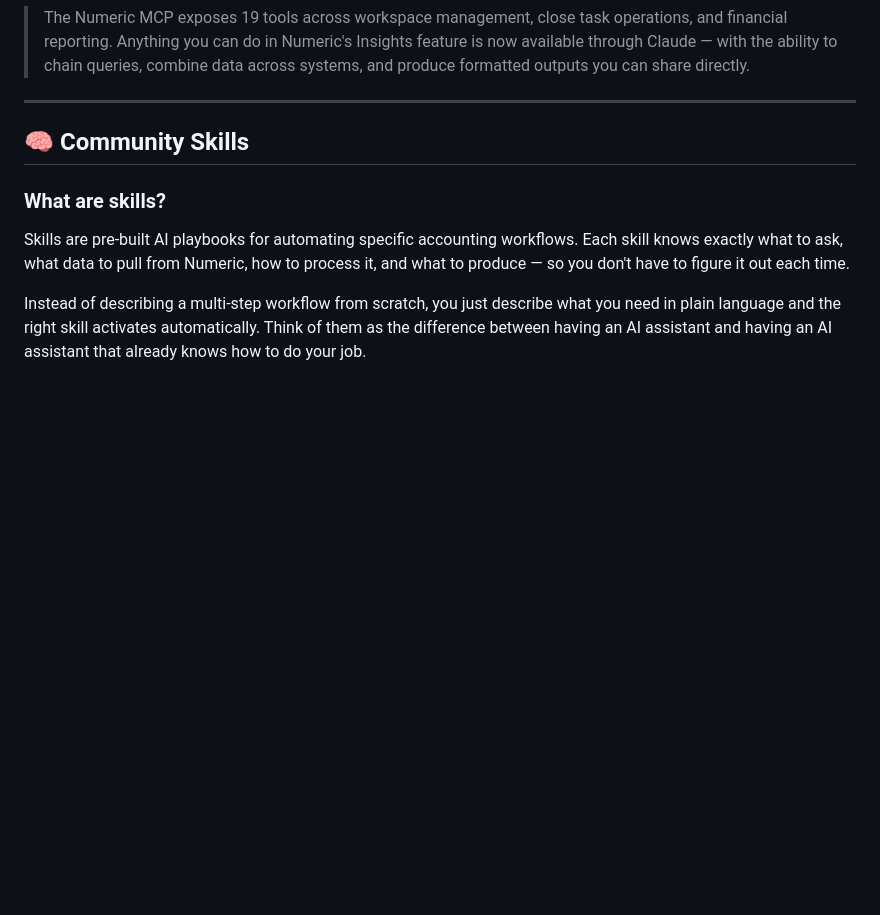
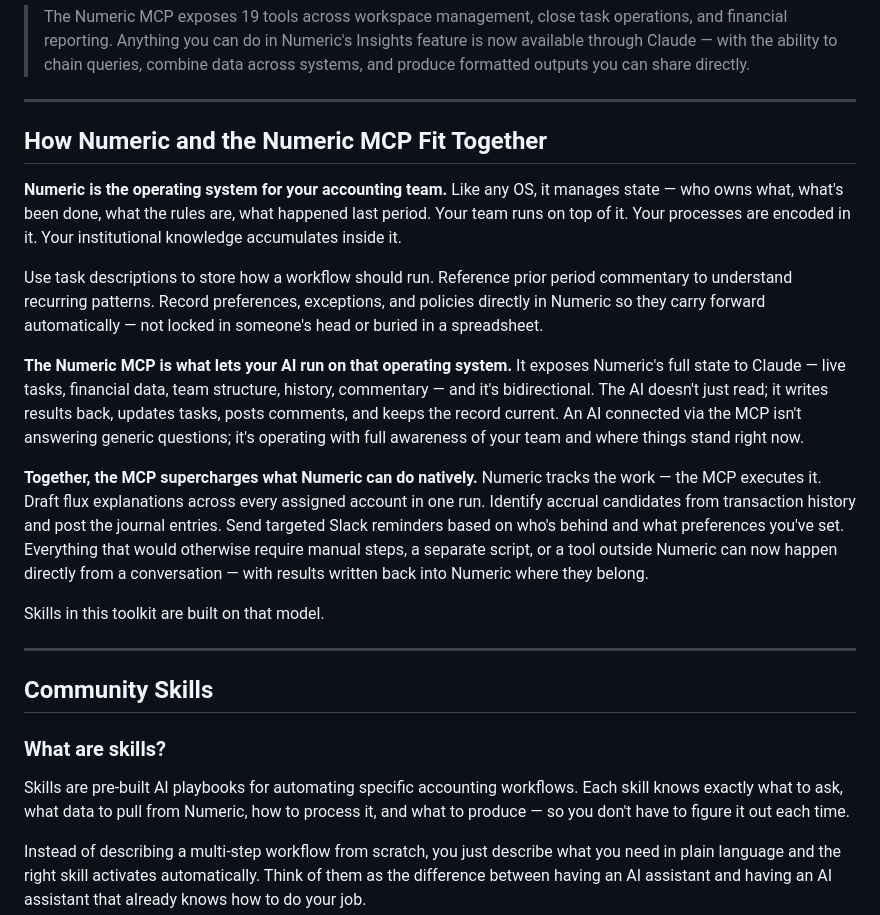
Before and after one commit to geoff-lew/numeric-toolkit, a Markdown page: README.md, the part around one of its changes. GitHub-like rendering; blank space fills up the shorter version.

```diff
--- a/README.md
+++ b/README.md
@@ -71,7 +71,21 @@ Pull any saved report, build ad-hoc financials on the fly, trend period-over-per
 
 ---
 
-## 🧠 Community Skills
+## How Numeric and the Numeric MCP Fit Together
+
+**Numeric is the operating system for your accounting team.** Like any OS, it manages state — who owns what, what's been done, what the rules are, what happened last period. Your team runs on top of it. Your processes are encoded in it. Your institutional knowledge accumulates inside it.
+
+Use task descriptions to store how a workflow should run. Reference prior period commentary to understand recurring patterns. Record preferences, exceptions, and policies directly in Numeric so they carry forward automatically — not locked in someone's head or buried in a spreadsheet.
+
+**The Numeric MCP is what lets your AI run on that operating system.** It exposes Numeric's full state to Claude — live tasks, financial data, team structure, history, commentary — and it's bidirectional. The AI doesn't just read; it writes results back, updates tasks, posts comments, and keeps the record current. An AI connected via the MCP isn't answering generic questions; it's operating with full awareness of your team and where things stand right now.
+
+**Together, the MCP supercharges what Numeric can do natively.** Numeric tracks the work — the MCP executes it. Draft flux explanations across every assigned account in one run. Identify accrual candidates from transaction history and post the journal entries. Send targeted Slack reminders based on who's behind and what preferences you've set. Everything that would otherwise require manual steps, a separate script, or a tool outside Numeric can now happen directly from a conversation — with results written back into Numeric where they belong.
+
+Skills in this toolkit are built on that model.
+
+---
+
+## Community Skills
 
 ### What are skills?
 
```
Also changed, not shown: other parts of README.md (+25 -25 lines).
